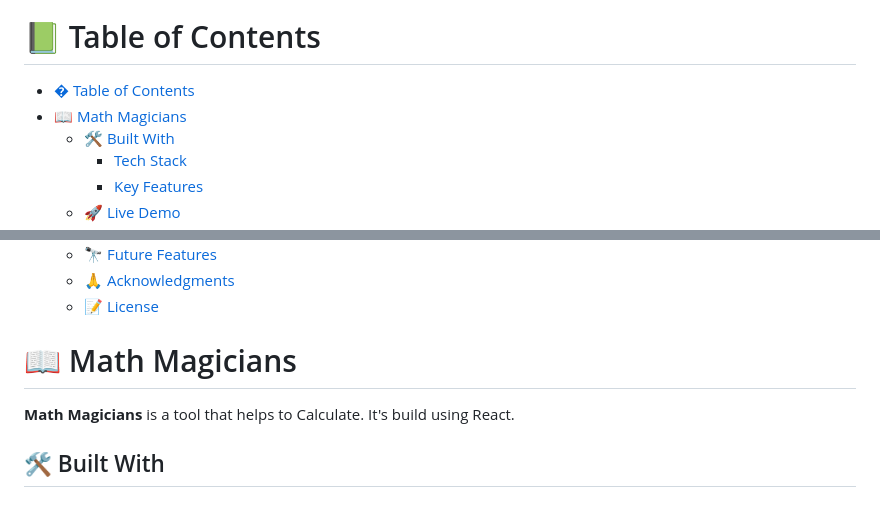
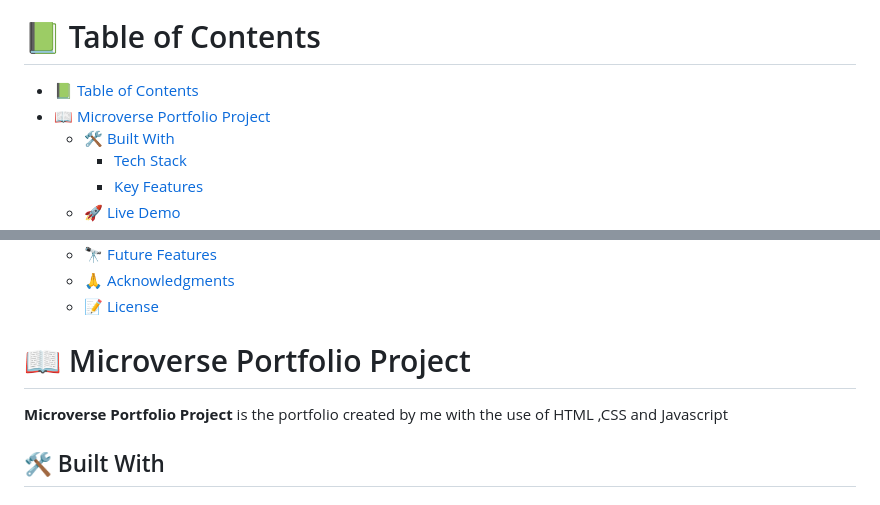
Before and after one commit to calebchris000/Microverse-Potfolio-Project, a Markdown page: README.md, 2 parts joined by grey strips. Rendered like a GitHub page.

Commit message:
Fix README to look professional

```diff
--- a/README.md
+++ b/README.md
@@ -36,8 +36,8 @@ After you're finished please remove all the comments and instructions!
 
 # 📗 Table of Contents
 
-- [� Table of Contents](#-table-of-contents)
-- [📖 Math Magicians ](#-math-magicians-)
+- [📗 Table of Contents](#-table-of-contents)
+- [📖 Microverse Portfolio Project ](#-microverse-portfolio-project-)
   - [🛠 Built With ](#-built-with-)
     - [Tech Stack ](#tech-stack-)
     - [Key Features ](#key-features-)
@@ -56,9 +56,10 @@ After you're finished please remove all the comments and instructions!
 
 <!-- PROJECT DESCRIPTION -->
 
-# 📖 Math Magicians <a name="about-project"></a>
+# 📖 Microverse Portfolio Project <a name="about-project"></a>
 
-**Math Magicians** is a tool that helps to Calculate. It's build using React.
+**Microverse Portfolio Project** is the portfolio created by me with the use of HTML
+,CSS and Javascript
 
 ## 🛠 Built With <a name="built-with"></a>
 
```
